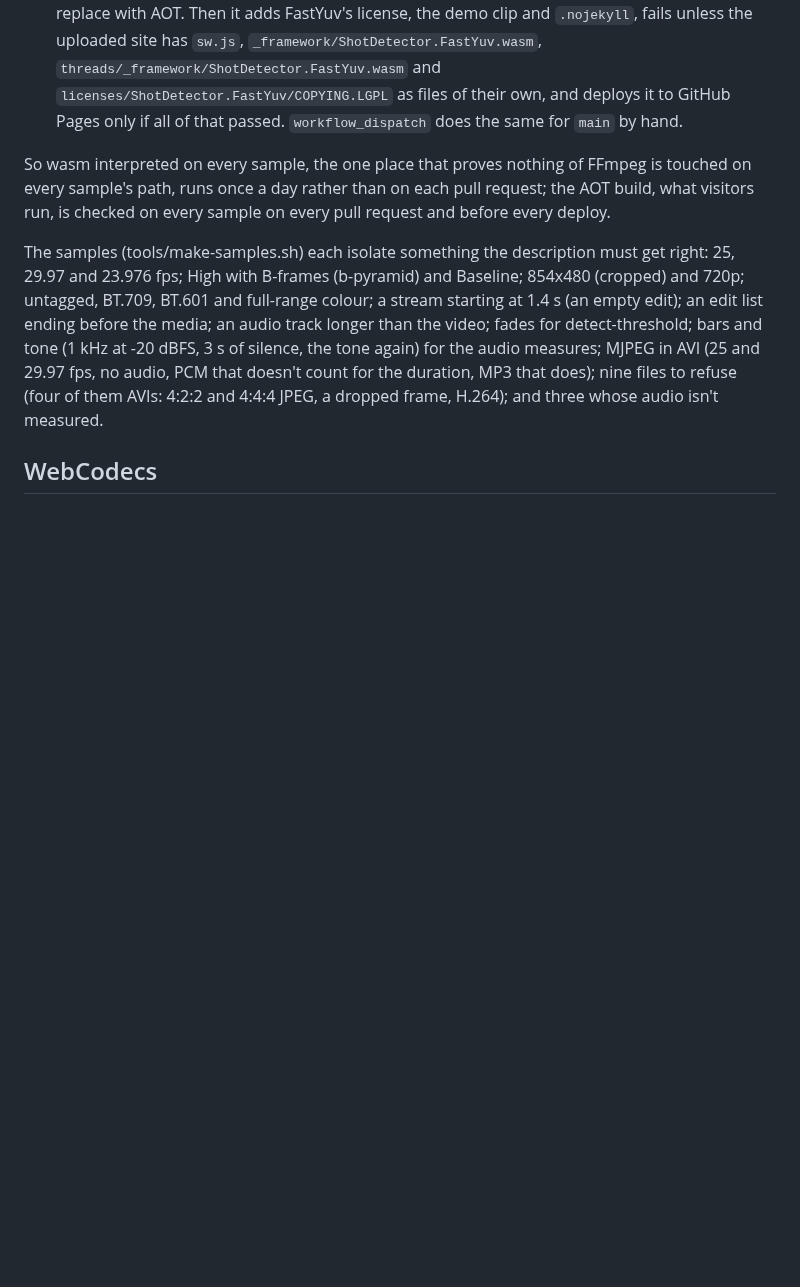
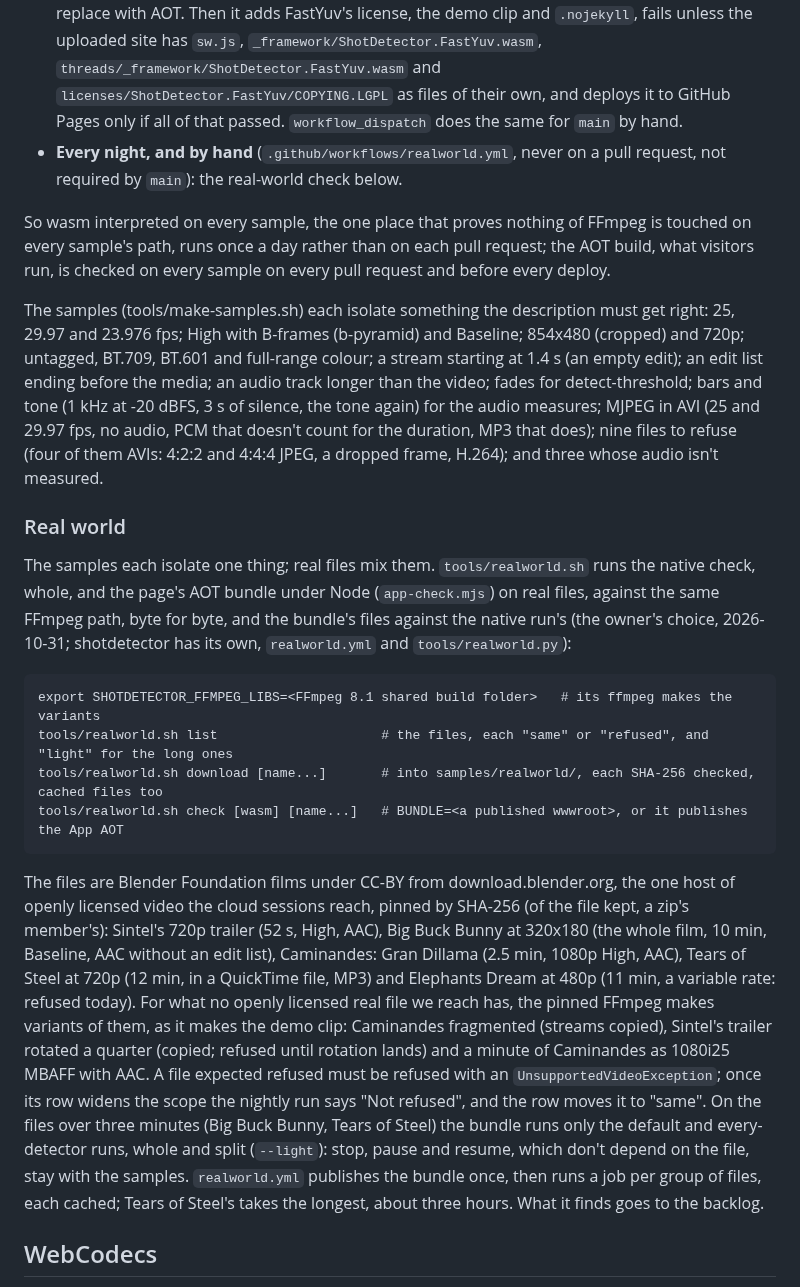
Before and after one commit to bisforboman/shotdetector-web, a Markdown page: README.md, the part around the change. Drawn GitHub-style; blank space fills up the shorter version.

Commit message:
README and CLAUDE.md: the real-world check
Co-Authored-By: Claude Opus 5.5 <noreply@anthropic.com>
Claude-Session: https://claude.ai/code/session_015S5PSLTiStnc9bY5AyaiDV

````diff
--- a/README.md
+++ b/README.md
@@ -740,6 +740,8 @@ which wasm interpreted 19 min 10 s, wasm AOT 5 min, replace 2 min 10 s, native 1
   `_framework/ShotDetector.FastYuv.wasm`, `threads/_framework/ShotDetector.FastYuv.wasm` and
   `licenses/ShotDetector.FastYuv/COPYING.LGPL` as files of their own, and
   deploys it to GitHub Pages only if all of that passed. `workflow_dispatch` does the same for `main` by hand.
+- **Every night, and by hand** (`.github/workflows/realworld.yml`, never on a pull request, not required by `main`):
+  the real-world check below.
 
 So wasm interpreted on every sample, the one place that proves nothing of FFmpeg is touched on every sample's path,
 runs once a day rather than on each pull request; the AOT build, what visitors run, is checked on every sample on
@@ -751,6 +753,33 @@ colour; a stream starting at 1.4 s (an empty edit); an edit list ending before t
 the video; fades for detect-threshold; bars and tone (1 kHz at -20 dBFS, 3 s of silence, the tone again) for the audio
 measures; MJPEG in AVI (25 and 29.97 fps, no audio, PCM that doesn't count for the duration, MP3 that does); nine files
 to refuse (four of them AVIs: 4:2:2 and 4:4:4 JPEG, a dropped frame, H.264); and three whose audio isn't measured.
+
+### Real world
+
+The samples each isolate one thing; real files mix them. `tools/realworld.sh` runs the native check, whole, and the
+page's AOT bundle under Node (`app-check.mjs`) on real files, against the same FFmpeg path, byte for byte, and the
+bundle's files against the native run's (the owner's choice, 2026-10-31; shotdetector has its own, `realworld.yml` and
+`tools/realworld.py`):
+
+```
+export SHOTDETECTOR_FFMPEG_LIBS=<FFmpeg 8.1 shared build folder>   # its ffmpeg makes the variants
+tools/realworld.sh list                     # the files, each "same" or "refused", and "light" for the long ones
+tools/realworld.sh download [name...]       # into samples/realworld/, each SHA-256 checked, cached files too
+tools/realworld.sh check [wasm] [name...]   # BUNDLE=<a published wwwroot>, or it publishes the App AOT
+```
+
+The files are Blender Foundation films under CC-BY from download.blender.org, the one host of openly licensed video the
+cloud sessions reach, pinned by SHA-256 (of the file kept, a zip's member's): Sintel's 720p trailer (52 s, High, AAC),
+Big Buck Bunny at 320x180 (the whole film, 10 min, Baseline, AAC without an edit list), Caminandes: Gran Dillama
+(2.5 min, 1080p High, AAC), Tears of Steel at 720p (12 min, in a QuickTime file, MP3) and Elephants Dream at 480p (11
+min, a variable rate: refused today). For what no openly licensed real file we reach has, the pinned FFmpeg makes
+variants of them, as it makes the demo clip: Caminandes fragmented (streams copied), Sintel's trailer rotated a quarter
+(copied; refused until rotation lands) and a minute of Caminandes as 1080i25 MBAFF with AAC. A file expected refused
+must be refused with an `UnsupportedVideoException`; once its row widens the scope the nightly run says "Not refused",
+and the row moves it to "same". On the files over three minutes (Big Buck Bunny, Tears of Steel) the bundle runs only
+the default and every-detector runs, whole and split (`--light`): stop, pause and resume, which don't depend on the
+file, stay with the samples. `realworld.yml` publishes the bundle once, then runs a job per group of files, each
+cached; Tears of Steel's takes the longest, about three hours. What it finds goes to the backlog.
 
 ## WebCodecs
 
````
Also changed, not shown: CLAUDE.md (+9 -2 lines).
